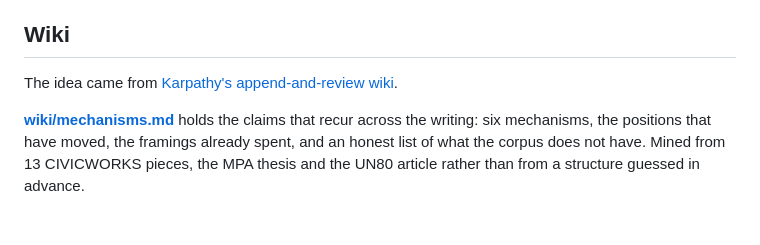
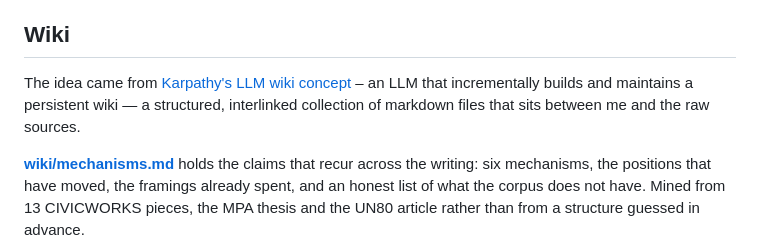
Before and after one commit to strachcity/civicworks, a Markdown page: README.md, the part around the change. GitHub-like rendering; blank space fills up the shorter version.

```diff
--- a/README.md
+++ b/README.md
@@ -15,7 +15,7 @@ It is wrapped in a [Claude skill](.claude/skills/voice-dna/) that drafts, redraf
 
 ## Wiki
 
-The idea came from [Karpathy's append-and-review wiki](https://gist.github.com/karpathy/442a6bf555914893e9891c11519de94f).
+The idea came from [Karpathy's LLM wiki concept](https://gist.github.com/karpathy/442a6bf555914893e9891c11519de94f) – an LLM that incrementally builds and maintains a persistent wiki — a structured, interlinked collection of markdown files that sits between me and the raw sources.
 
 **[wiki/mechanisms.md](wiki/mechanisms.md)** holds the claims that recur across the writing: six mechanisms, the positions that have moved, the framings already spent, and an honest list of what the corpus does not have. Mined from 13 CIVICWORKS pieces, the MPA thesis and the UN80 article rather than from a structure guessed in advance.
 
```
